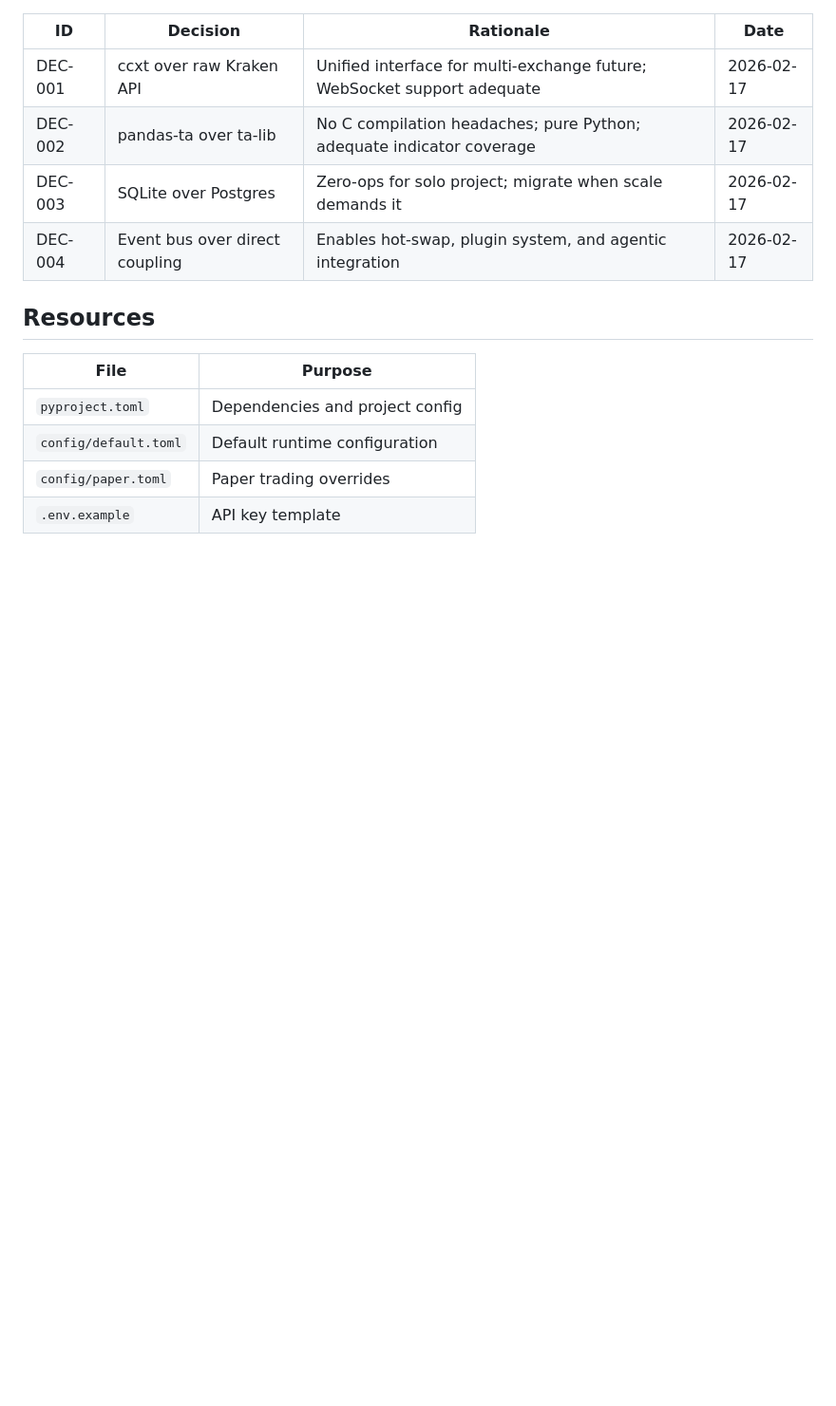
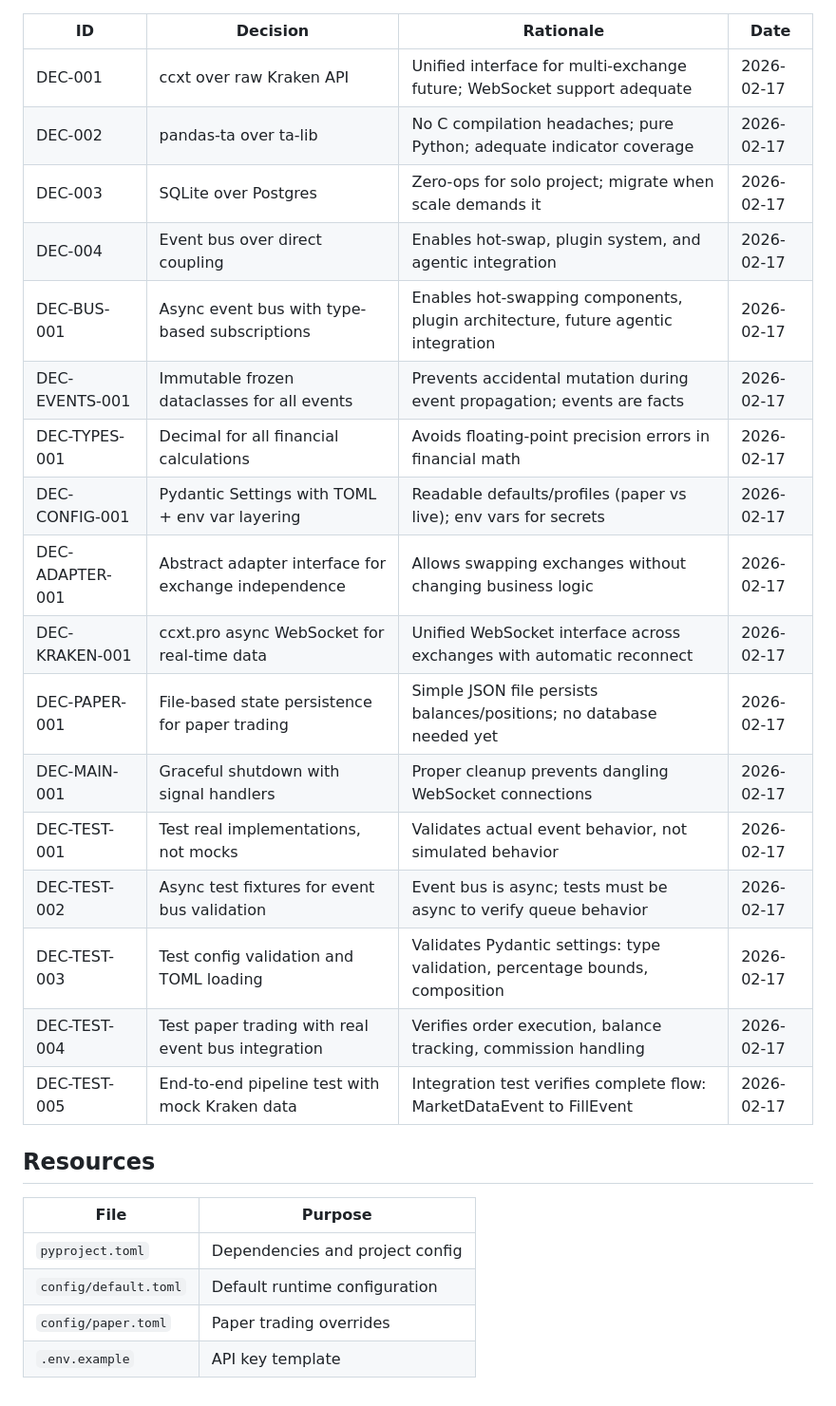
Before and after one commit to CerebrumCraft/cerebrumcoin, a Markdown page: MASTER_PLAN.md, the part around one of its changes. Shown at 95% size. Drawn GitHub-style; blank space fills up the shorter version.

```diff
--- a/MASTER_PLAN.md
+++ b/MASTER_PLAN.md
@@ -124,6 +124,19 @@ CerebrumCoin is an autonomous adaptive AI trading agent that integrates news, se
 | DEC-002 | pandas-ta over ta-lib | No C compilation headaches; pure Python; adequate indicator coverage | 2026-02-17 |
 | DEC-003 | SQLite over Postgres | Zero-ops for solo project; migrate when scale demands it | 2026-02-17 |
 | DEC-004 | Event bus over direct coupling | Enables hot-swap, plugin system, and agentic integration | 2026-02-17 |
+| DEC-BUS-001 | Async event bus with type-based subscriptions | Enables hot-swapping components, plugin architecture, future agentic integration | 2026-02-17 |
+| DEC-EVENTS-001 | Immutable frozen dataclasses for all events | Prevents accidental mutation during event propagation; events are facts | 2026-02-17 |
+| DEC-TYPES-001 | Decimal for all financial calculations | Avoids floating-point precision errors in financial math | 2026-02-17 |
+| DEC-CONFIG-001 | Pydantic Settings with TOML + env var layering | Readable defaults/profiles (paper vs live); env vars for secrets | 2026-02-17 |
+| DEC-ADAPTER-001 | Abstract adapter interface for exchange independence | Allows swapping exchanges without changing business logic | 2026-02-17 |
+| DEC-KRAKEN-001 | ccxt.pro async WebSocket for real-time data | Unified WebSocket interface across exchanges with automatic reconnect | 2026-02-17 |
+| DEC-PAPER-001 | File-based state persistence for paper trading | Simple JSON file persists balances/positions; no database needed yet | 2026-02-17 |
+| DEC-MAIN-001 | Graceful shutdown with signal handlers | Proper cleanup prevents dangling WebSocket connections | 2026-02-17 |
+| DEC-TEST-001 | Test real implementations, not mocks | Validates actual event behavior, not simulated behavior | 2026-02-17 |
+| DEC-TEST-002 | Async test fixtures for event bus validation | Event bus is async; tests must be async to verify queue behavior | 2026-02-17 |
+| DEC-TEST-003 | Test config validation and TOML loading | Validates Pydantic settings: type validation, percentage bounds, composition | 2026-02-17 |
+| DEC-TEST-004 | Test paper trading with real event bus integration | Verifies order execution, balance tracking, commission handling | 2026-02-17 |
+| DEC-TEST-005 | End-to-end pipeline test with mock Kraken data | Integration test verifies complete flow: MarketDataEvent to FillEvent | 2026-02-17 |
 
 ## Resources
 
```
Also changed, not shown: other parts of MASTER_PLAN.md (+10 -10 lines).
